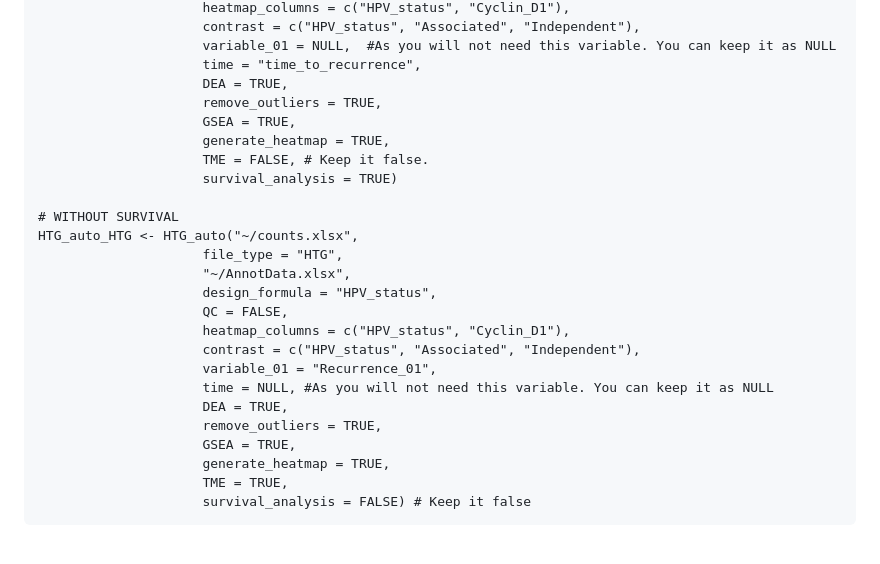
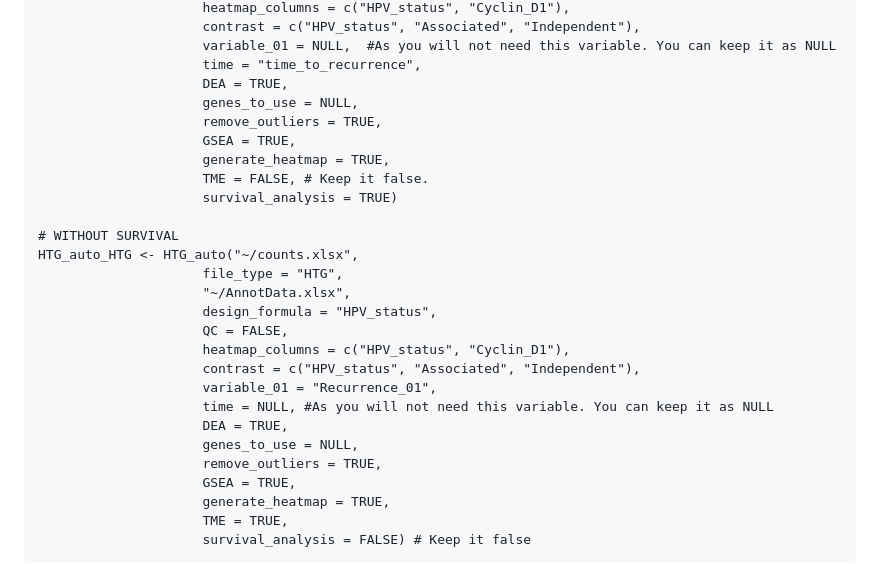
Before and after one commit to ISGLOBAL-Rakislova-Lab/HTGAnalyzer, a Markdown page: README.md, the part around the change. Rendered like a GitHub page; blank space fills up the shorter version.

```diff
--- a/README.md
+++ b/README.md
@@ -201,6 +201,7 @@ HTG_auto_HTG <- HTG_auto("~/counts.xlsx",
                      variable_01 = NULL,  #As you will not need this variable. You can keep it as NULL
                      time = "time_to_recurrence",
                      DEA = TRUE,
+                     genes_to_use = NULL,
                      remove_outliers = TRUE,
                      GSEA = TRUE,
                      generate_heatmap = TRUE,
@@ -218,6 +219,7 @@ HTG_auto_HTG <- HTG_auto("~/counts.xlsx",
                      variable_01 = "Recurrence_01",
                      time = NULL, #As you will not need this variable. You can keep it as NULL
                      DEA = TRUE,
+                     genes_to_use = NULL,
                      remove_outliers = TRUE,
                      GSEA = TRUE,
                      generate_heatmap = TRUE,
```
